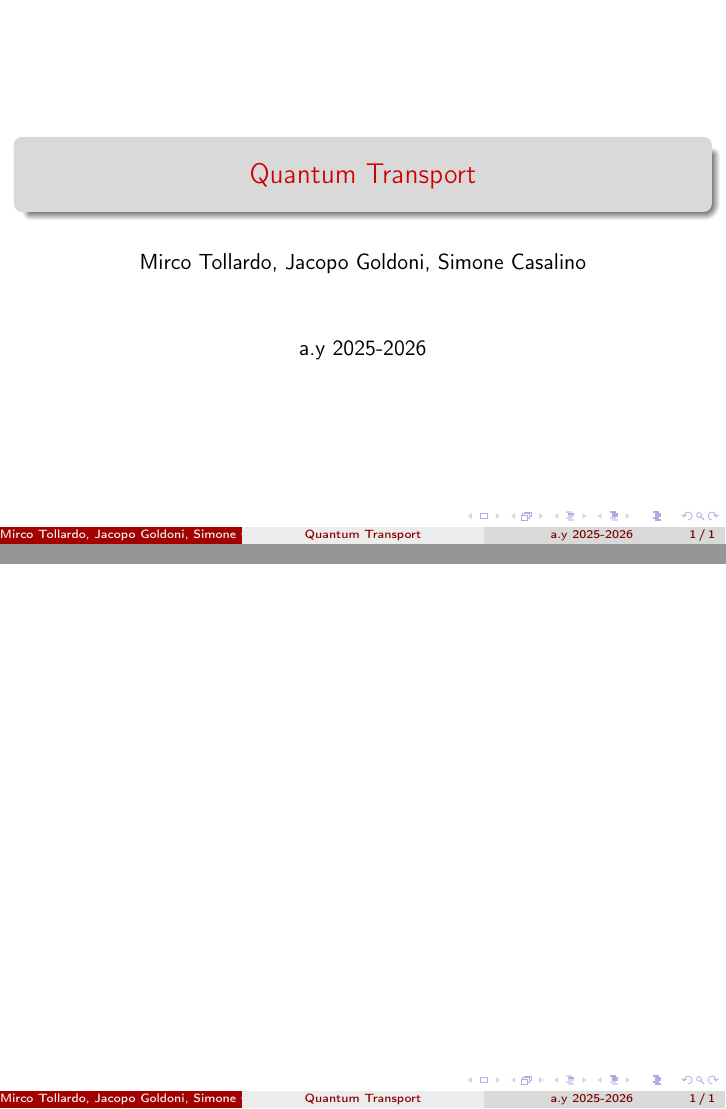
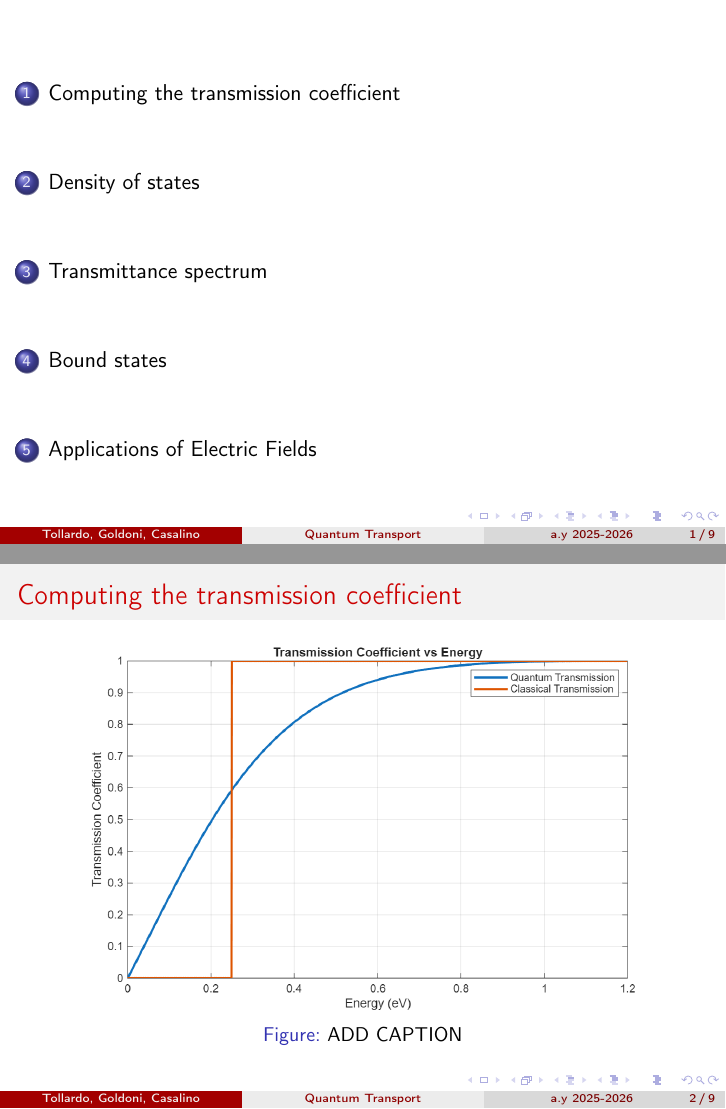
Before and after one commit to mircotoll01/ETiCOS_QT_simulation, LaTeX slides (qt_report.tex, which reads sections/LDOS.tex, sections/bound_states.tex, sections/electric_field.tex): pages 1 and 2 of 2 before the commit and pages 2 and 3 of 10 after it, joined at a grey line. Compiled offline with pdfLaTeX.

Commit message:
add images, sections

```diff
--- a/qt_report.tex
+++ b/qt_report.tex
@@ -21,7 +21,7 @@
 
 % metadati
 \title{Quantum Transport}
-\author{Mirco Tollardo, Jacopo Goldoni, Simone Casalino}
+\author[Tollardo, Goldoni, Casalino]{Mirco Tollardo, Jacopo Goldoni, Simone Casalino}
 \date{a.y 2025-2026}
 
 \begin{document}
@@ -33,5 +33,16 @@
 \section{Computing the transmission coefficient}
 \input{sections/tran_coeff.tex}
 
+\section{Density of states}
+\input{sections/LDOS.tex}
+
+\section{Transmittance spectrum}
+\input{sections/transmittance_spectrum.tex}
+
+\section{Bound states}
+\input{sections/bound_states.tex}
+
+\section{Applications of Electric Fields}
+\input{sections/electric_field.tex}
 
 \end{document}
--- /dev/null
+++ b/sections/LDOS.tex
@@ -0,0 +1,8 @@
+\begin{frame}
+    \frametitle{Computing the Local Density of States}
+    \begin{figure}
+        \centering
+        \includegraphics[width=0.8\textwidth]{Main4_LDOS.png}
+        \caption{ADD CAPTION}
+    \end{figure}
+\end{frame}
--- /dev/null
+++ b/sections/bound_states.tex
@@ -0,0 +1,8 @@
+\begin{frame}
+    \frametitle{Computing Bound States}
+    \begin{figure}
+        \centering
+        \includegraphics[width=0.8\textwidth]{Main8_Bound_State_Search.png}
+        \caption{ADD CAPTION}
+    \end{figure}
+\end{frame}
--- /dev/null
+++ b/sections/electric_field.tex
@@ -0,0 +1,17 @@
+\begin{frame}
+    \frametitle{Transmittance spectrum without Electric field}
+    \begin{figure}
+        \centering
+        \includegraphics[width=0.8\textwidth]{Main9_LDOS_Trasmittance_Spectrum.png}
+        \caption{ADD CAPTION}
+    \end{figure}
+\end{frame}
+
+\begin{frame}
+    \frametitle{Transmittance spectrum with Electric field}
+    \begin{figure}
+        \centering
+        \includegraphics[width=0.8\textwidth]{Main10_SL_Field.png}
+        \caption{ADD CAPTION}
+    \end{figure}
+\end{frame}
--- a/sections/tran_coeff.tex
+++ b/sections/tran_coeff.tex
@@ -0,0 +1,8 @@
+\begin{frame}
+\frametitle{Computing the transmission coefficient}
+    \begin{figure}
+        \centering
+        \includegraphics[width=0.8\textwidth]{Main3_transmission_coefficient.png}
+        \caption{ADD CAPTION}
+    \end{figure}
+\end{frame}
```
Also changed, not shown: sections/transmittance_spectrum.tex (added, +26 -0 lines), images/Main3_transmission_coefficient.png (renamed from images/Main3_Barrier crossing probability.png), qt_report.pdf, 2 other files.
